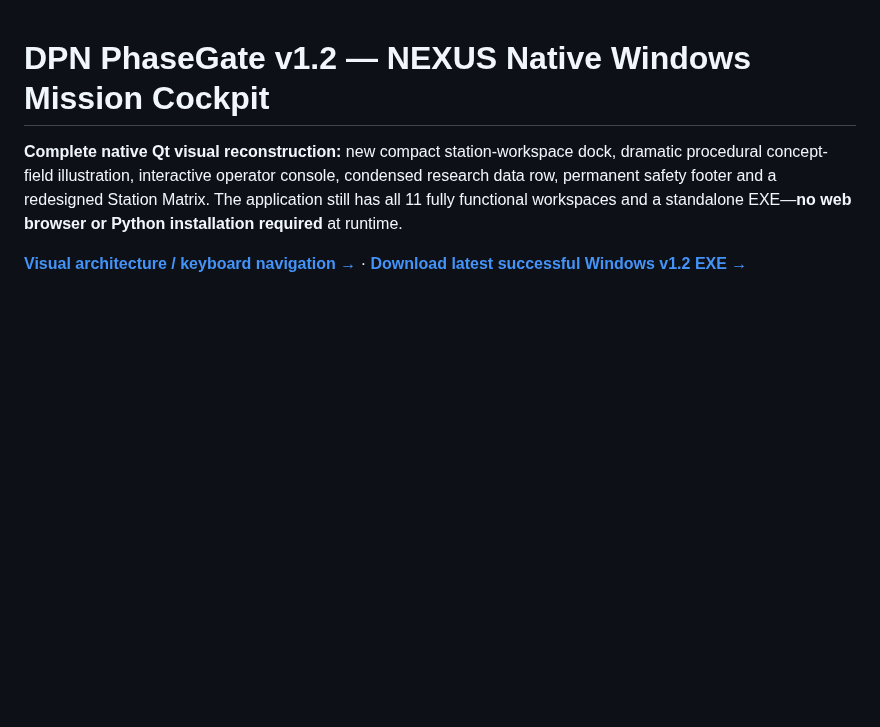
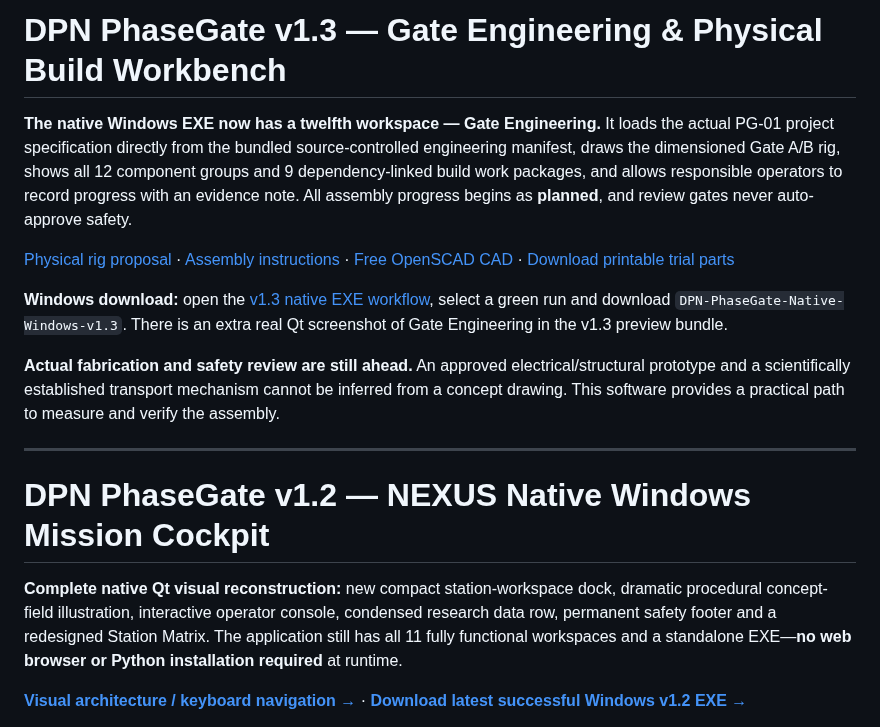
Before and after one commit to DevelopPioneerNavigate/DPN-PhaseGate, a Markdown page: desktop/README.md, the part around the change. GitHub-like rendering; blank space fills up the shorter version.

Commit message:
docs(release): present PhaseGate v1.3 as real physical rig engineering, CAD and native construction software

```diff
--- a/desktop/README.md
+++ b/desktop/README.md
@@ -1,3 +1,15 @@
+# DPN PhaseGate v1.3 — Gate Engineering & Physical Build Workbench
+
+**The native Windows EXE now has a twelfth workspace — Gate Engineering.** It loads the actual PG-01 project specification directly from the bundled source-controlled engineering manifest, draws the dimensioned Gate A/B rig, shows all 12 component groups and 9 dependency-linked build work packages, and allows responsible operators to record progress with an evidence note. All assembly progress begins as **planned**, and review gates never auto-approve safety.
+
+[Physical rig proposal](../hardware/README.md) · [Assembly instructions](../hardware/assembly/PG01-ASSEMBLY-PLAN.md) · [Free OpenSCAD CAD](../hardware/cad/pg01_bench.scad) · [Download printable trial parts](https://github.com/DevelopPioneerNavigate/DPN-PhaseGate/actions/workflows/pg01-cad.yml)
+
+**Windows download:** open the [v1.3 native EXE workflow](https://github.com/DevelopPioneerNavigate/DPN-PhaseGate/actions/workflows/native-windows-exe.yml), select a green run and download `DPN-PhaseGate-Native-Windows-v1.3`. There is an extra real Qt screenshot of Gate Engineering in the v1.3 preview bundle.
+
+**Actual fabrication and safety review are still ahead.** An approved electrical/structural prototype and a scientifically established transport mechanism cannot be inferred from a concept drawing. This software provides a practical path to measure and verify the assembly.
+
+---
+
 # DPN PhaseGate v1.2 — NEXUS Native Windows Mission Cockpit
 
 **Complete native Qt visual reconstruction:** new compact station-workspace dock, dramatic procedural concept-field illustration, interactive operator console, condensed research data row, permanent safety footer and a redesigned Station Matrix. The application still has all 11 fully functional workspaces and a standalone EXE—**no web browser or Python installation required** at runtime.
```
